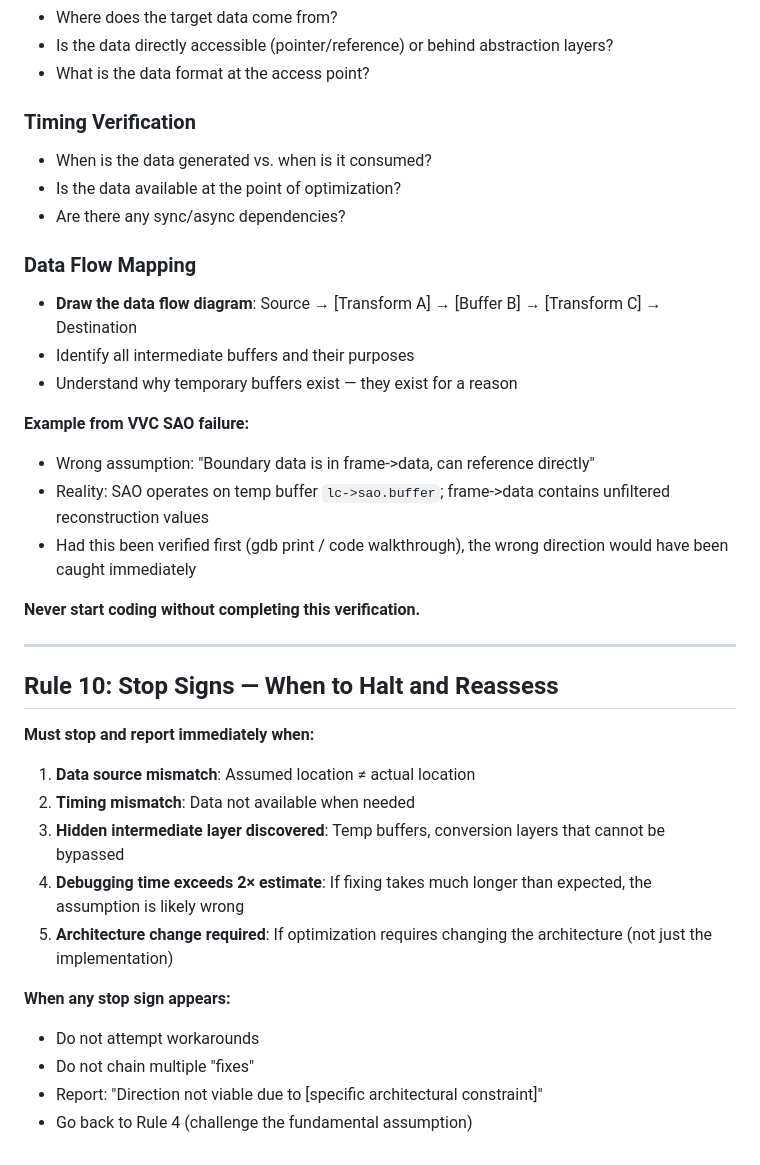
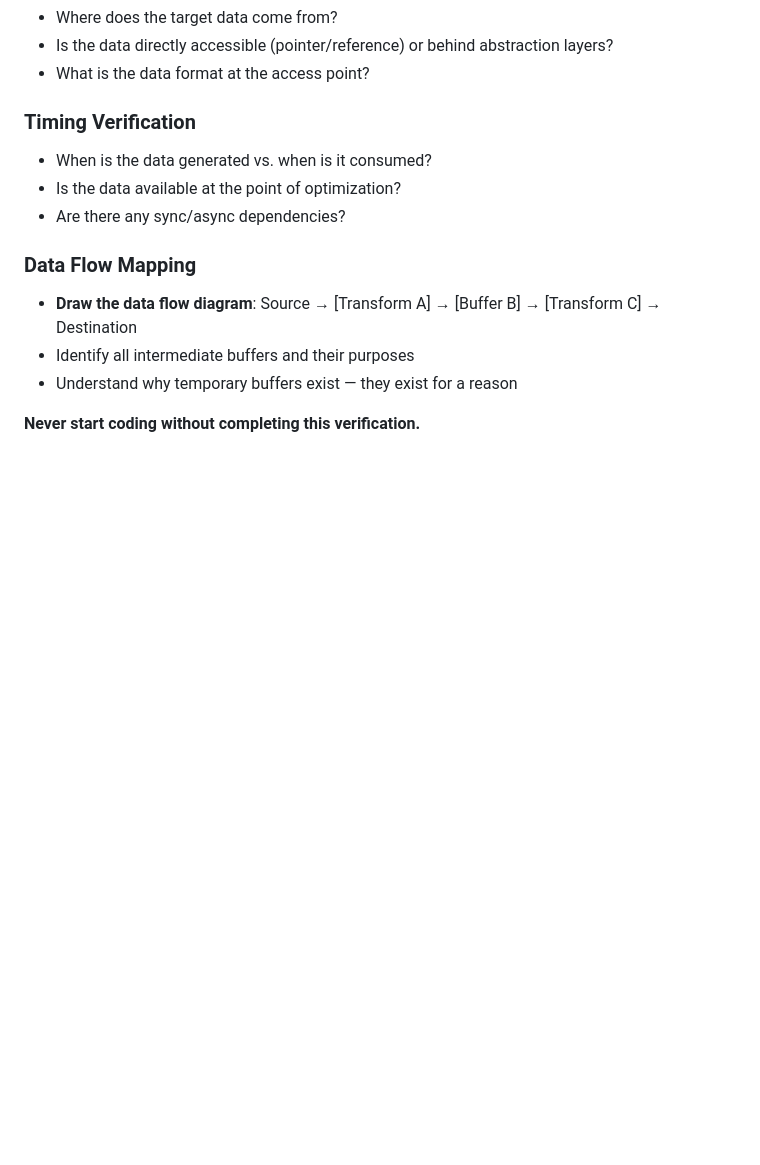
Before and after one commit to quink-black/ffmpeg-ci, a Markdown page: .codebuddy/doc/ai-agent-rules.md, the part around one of its changes. GitHub-like rendering; blank space fills up the shorter version.

```diff
--- a/.codebuddy/doc/ai-agent-rules.md
+++ b/.codebuddy/doc/ai-agent-rules.md
@@ -104,27 +122,4 @@ Before writing any optimization code, **must** verify the architectural feasibil
 - Identify all intermediate buffers and their purposes
 - Understand why temporary buffers exist — they exist for a reason
 
-**Example from VVC SAO failure:**
-- Wrong assumption: "Boundary data is in frame->data, can reference directly"
-- Reality: SAO operates on temp buffer `lc->sao.buffer`; frame->data contains unfiltered reconstruction values
-- Had this been verified first (gdb print / code walkthrough), the wrong direction would have been caught immediately
-
 **Never start coding without completing this verification.**
-
----
-
-## Rule 10: Stop Signs — When to Halt and Reassess
-
-**Must stop and report immediately when:**
-
-1. **Data source mismatch**: Assumed location ≠ actual location
-2. **Timing mismatch**: Data not available when needed
-3. **Hidden intermediate layer discovered**: Temp buffers, conversion layers that cannot be bypassed
-4. **Debugging time exceeds 2× estimate**: If fixing takes much longer than expected, the assumption is likely wrong
-5. **Architecture change required**: If optimization requires changing the architecture (not just the implementation)
-
-**When any stop sign appears:**
-- Do not attempt workarounds
-- Do not chain multiple "fixes"
-- Report: "Direction not viable due to [specific architectural constraint]"
-- Go back to Rule 4 (challenge the fundamental assumption)
```
Also changed, not shown: other parts of .codebuddy/doc/ai-agent-rules.md (+20 -2 lines).
